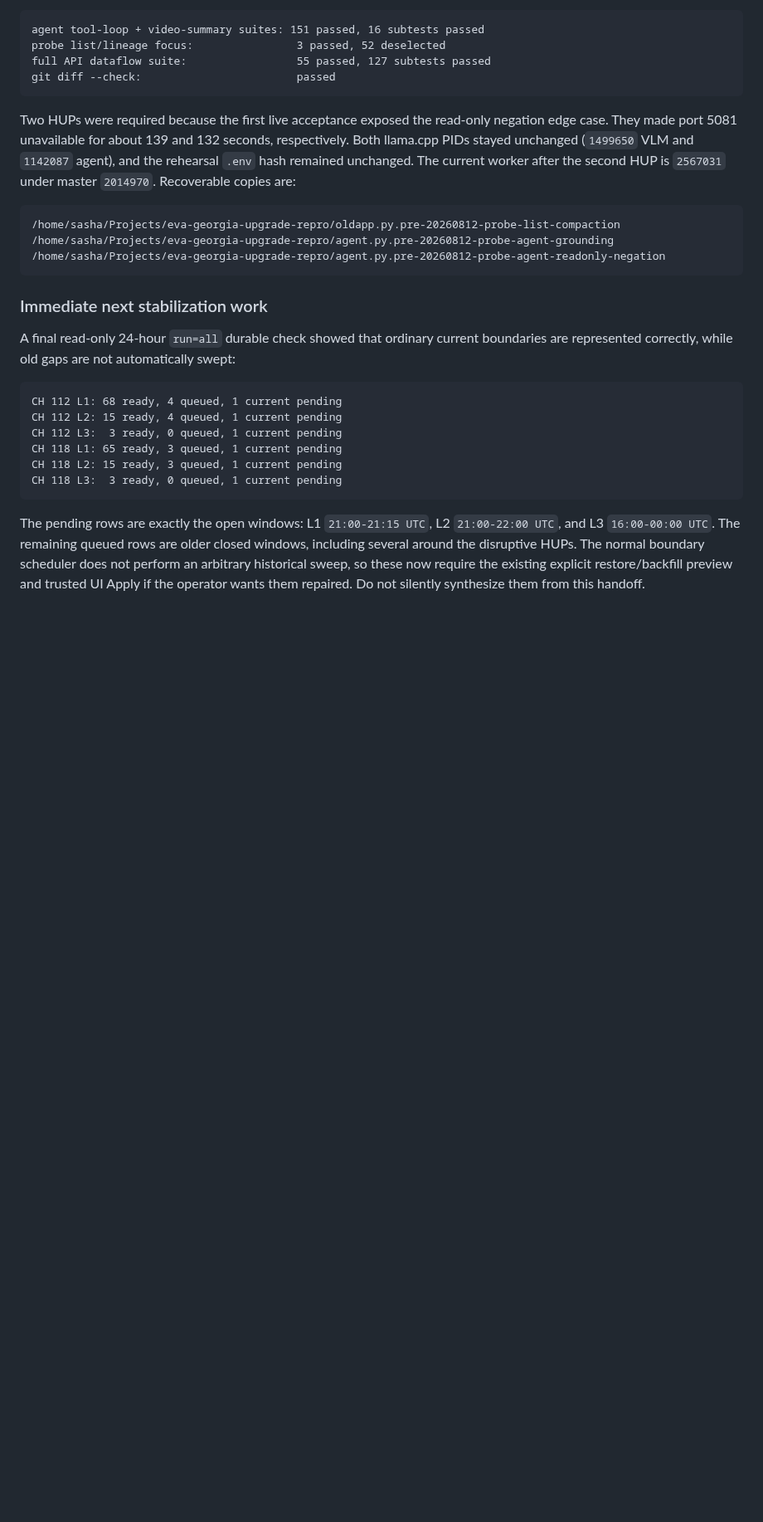
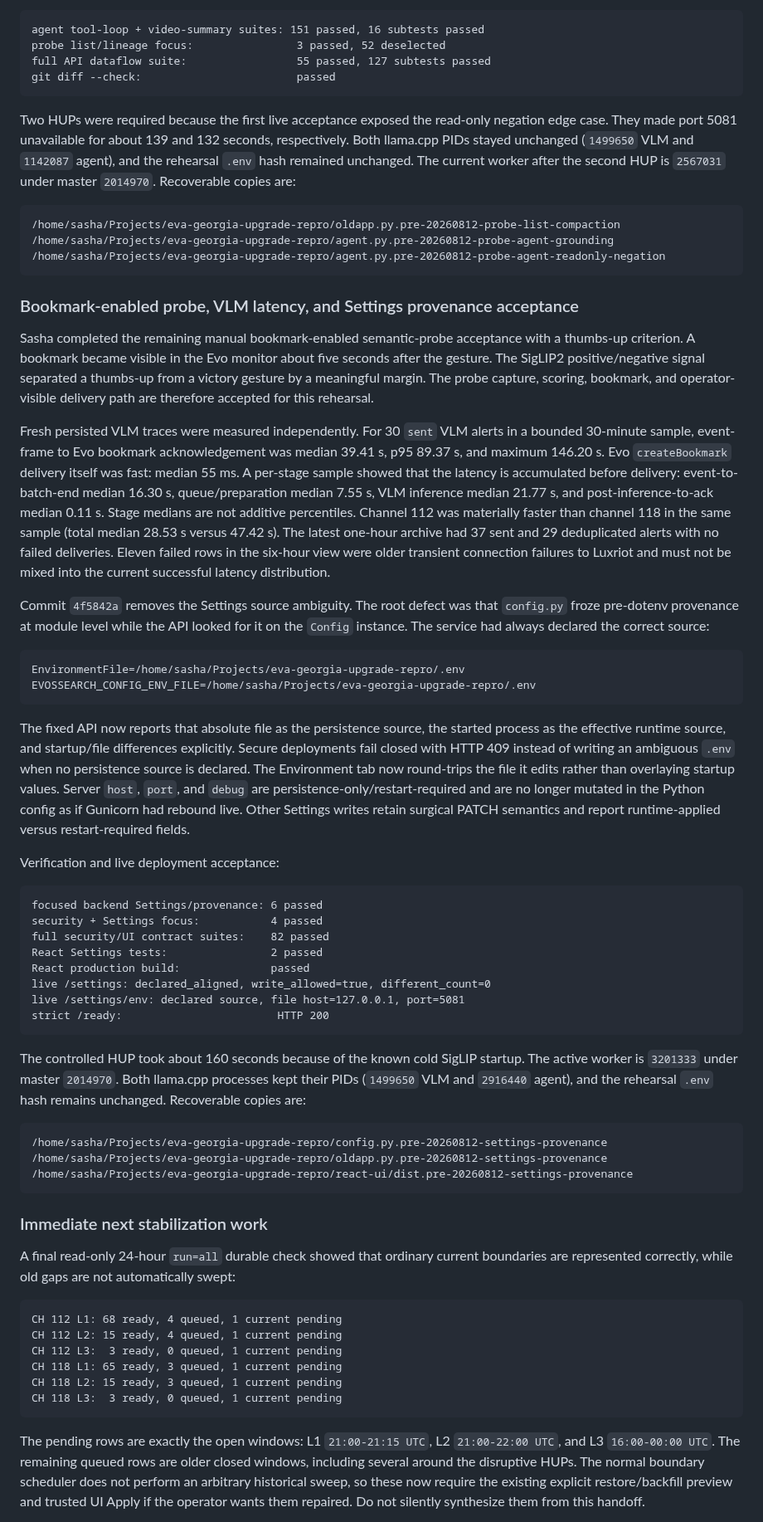
Before and after one commit to SashaYerashoff/evo-ssearch, a Markdown page: docs/admin/HANDOFF_2026-08-11_GEORGIA_UPGRADE_STABILIZATION.md, the part around one of its changes. Shown at 83% size. Rendered like a GitHub page; blank space fills up the shorter version.

Commit message:
docs: record settings and VLM latency acceptance

````diff
--- a/docs/admin/HANDOFF_2026-08-11_GEORGIA_UPGRADE_STABILIZATION.md
+++ b/docs/admin/HANDOFF_2026-08-11_GEORGIA_UPGRADE_STABILIZATION.md
@@ -1095,6 +1096,68 @@ the second HUP is `2567031` under master `2014970`. Recoverable copies are:
 /home/sasha/Projects/eva-georgia-upgrade-repro/agent.py.pre-20260812-probe-agent-readonly-negation
 ```
 
+### Bookmark-enabled probe, VLM latency, and Settings provenance acceptance
+
+Sasha completed the remaining manual bookmark-enabled semantic-probe acceptance
+with a thumbs-up criterion. A bookmark became visible in the Evo monitor about five
+seconds after the gesture. The SigLIP2 positive/negative signal separated a thumbs-up
+from a victory gesture by a meaningful margin. The probe capture, scoring, bookmark,
+and operator-visible delivery path are therefore accepted for this rehearsal.
+
+Fresh persisted VLM traces were measured independently. For 30 `sent` VLM alerts in
+a bounded 30-minute sample, event-frame to Evo bookmark acknowledgement was median
+39.41 s, p95 89.37 s, and maximum 146.20 s. Evo `createBookmark` delivery itself was
+fast: median 55 ms. A per-stage sample showed that the latency is accumulated before
+delivery: event-to-batch-end median 16.30 s, queue/preparation median 7.55 s, VLM
+inference median 21.77 s, and post-inference-to-ack median 0.11 s. Stage medians are
+not additive percentiles. Channel 112 was materially faster than channel 118 in the
+same sample (total median 28.53 s versus 47.42 s). The latest one-hour archive had
+37 sent and 29 deduplicated alerts with no failed deliveries. Eleven failed rows in
+the six-hour view were older transient connection failures to Luxriot and must not be
+mixed into the current successful latency distribution.
+
+Commit `4f5842a` removes the Settings source ambiguity. The root defect was that
+`config.py` froze pre-dotenv provenance at module level while the API looked for it
+on the `Config` instance. The service had always declared the correct source:
+
+```text
+EnvironmentFile=/home/sasha/Projects/eva-georgia-upgrade-repro/.env
+EVOSSEARCH_CONFIG_ENV_FILE=/home/sasha/Projects/eva-georgia-upgrade-repro/.env
+```
+
+The fixed API now reports that absolute file as the persistence source, the started
+process as the effective runtime source, and startup/file differences explicitly.
+Secure deployments fail closed with HTTP 409 instead of writing an ambiguous `.env`
+when no persistence source is declared. The Environment tab now round-trips the file
+it edits rather than overlaying startup values. Server `host`, `port`, and `debug`
+are persistence-only/restart-required and are no longer mutated in the Python config
+as if Gunicorn had rebound live. Other Settings writes retain surgical PATCH
+semantics and report runtime-applied versus restart-required fields.
+
+Verification and live deployment acceptance:
+
+```text
+focused backend Settings/provenance: 6 passed
+security + Settings focus:           4 passed
+full security/UI contract suites:    82 passed
+React Settings tests:                2 passed
+React production build:              passed
+live /settings: declared_aligned, write_allowed=true, different_count=0
+live /settings/env: declared source, file host=127.0.0.1, port=5081
+strict /ready:                        HTTP 200
+```
+
+The controlled HUP took about 160 seconds because of the known cold SigLIP startup.
+The active worker is `3201333` under master `2014970`. Both llama.cpp processes kept
+their PIDs (`1499650` VLM and `2916440` agent), and the rehearsal `.env` hash remains
+unchanged. Recoverable copies are:
+
+```text
+/home/sasha/Projects/eva-georgia-upgrade-repro/config.py.pre-20260812-settings-provenance
+/home/sasha/Projects/eva-georgia-upgrade-repro/oldapp.py.pre-20260812-settings-provenance
+/home/sasha/Projects/eva-georgia-upgrade-repro/react-ui/dist.pre-20260812-settings-provenance
+```
+
 ### Immediate next stabilization work
 
 A final read-only 24-hour `run=all` durable check showed that ordinary current
````
Also changed, not shown: other parts of docs/admin/HANDOFF_2026-08-11_GEORGIA_UPGRADE_STABILIZATION.md (+9 -7 lines).
